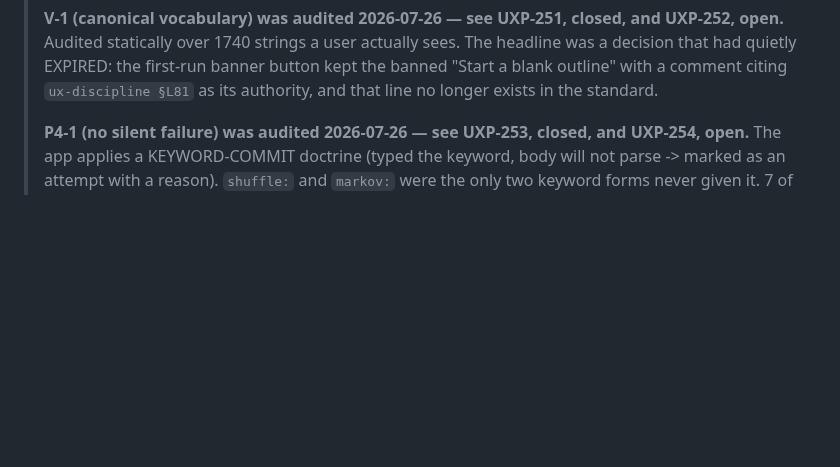
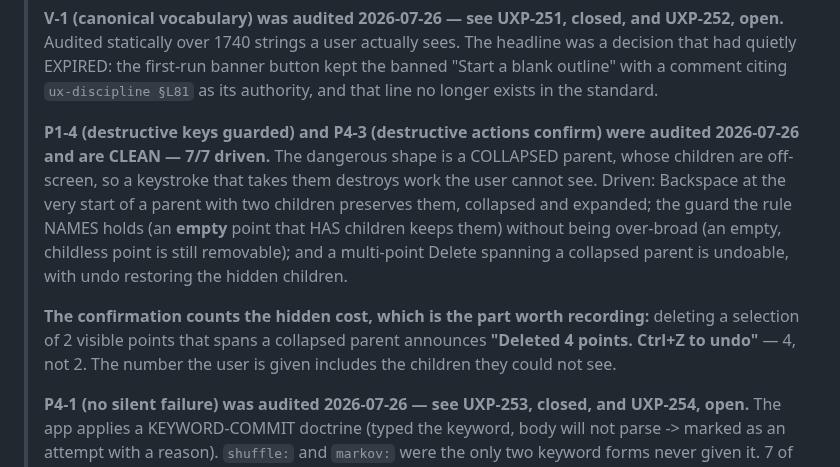
Before and after one commit to zntznt/pointliner, a Markdown page: guidance/ux-remediation.md, the part around the change. Rendered like a GitHub page; blank space fills up the shorter version.

Commit message:
audited P1-4 and P4-3 (destructive keys + confirmation): clean, 7/7 driven
the highest-stakes rules left, and the dangerous shape is a COLLAPSED parent: its children are
off-screen, so a keystroke that takes them destroys work the user cannot see. nothing filed,
because nothing is wrong.

driven: Backspace at the very start of a parent with two children preserves them, both collapsed
and expanded. the guard the rule NAMES holds -- an empty point that HAS children keeps them -- and
is not over-broad, since an empty childless point is still removable. a multi-point Delete spanning
a collapsed parent is undoable, and undo restores the hidden children.

the part worth recording is the confirmation. deleting a selection of 2 VISIBLE points that spans a
collapsed parent announces "Deleted 4 points. Ctrl+Z to undo" -- 4, not 2. the number the user is
given includes the children they could not see, which is exactly where a count like this usually
lies.

```diff
--- a/guidance/ux-remediation.md
+++ b/guidance/ux-remediation.md
@@ -132,6 +132,18 @@ acting (controls drift).
 > Audited statically over 1740 strings a user actually sees. The headline was a decision that had
 > quietly EXPIRED: the first-run banner button kept the banned "Start a blank outline" with a comment
 > citing `ux-discipline §L81` as its authority, and that line no longer exists in the standard.
+>
+> **P1-4 (destructive keys guarded) and P4-3 (destructive actions confirm) were audited 2026-07-26
+> and are CLEAN — 7/7 driven.** The dangerous shape is a COLLAPSED parent, whose children are
+> off-screen, so a keystroke that takes them destroys work the user cannot see. Driven: Backspace at
+> the very start of a parent with two children preserves them, collapsed and expanded; the guard the
+> rule NAMES holds (an **empty** point that HAS children keeps them) without being over-broad (an
+> empty, childless point is still removable); and a multi-point Delete spanning a collapsed parent is
+> undoable, with undo restoring the hidden children.
+>
+> **The confirmation counts the hidden cost, which is the part worth recording:** deleting a
+> selection of 2 visible points that spans a collapsed parent announces **"Deleted 4 points. Ctrl+Z
+> to undo"** — 4, not 2. The number the user is given includes the children they could not see.
 >
 > **P4-1 (no silent failure) was audited 2026-07-26 — see UXP-253, closed, and UXP-254, open.**
 > The app applies a KEYWORD-COMMIT doctrine (typed the keyword, body will not parse -> marked as an
```
